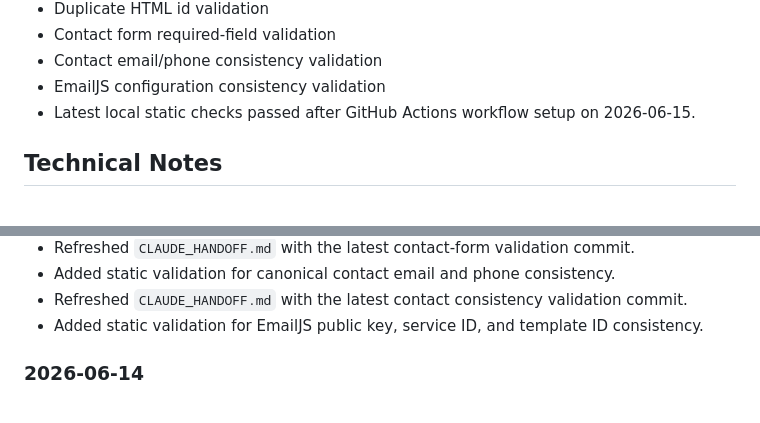
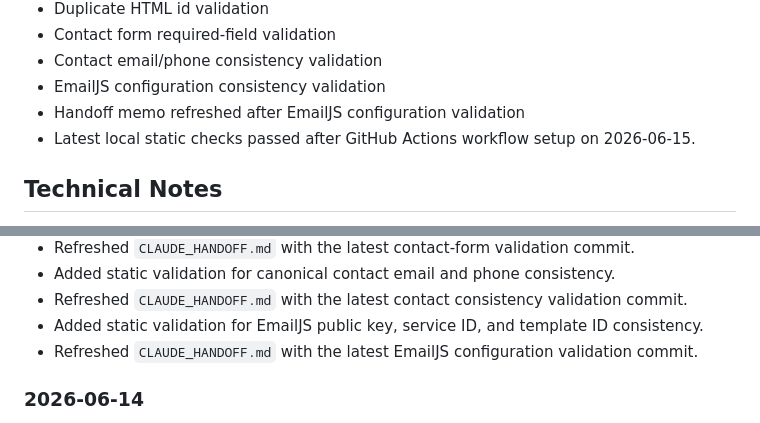
Before and after one commit to jjun96750/grantlabs-homepage-new, a Markdown page: DEVELOPMENT_STATUS.md, 2 parts joined by grey strips. GitHub-like rendering.

Commit message:
Refresh handoff after EmailJS validation

```diff
--- a/DEVELOPMENT_STATUS.md
+++ b/DEVELOPMENT_STATUS.md
@@ -209,6 +209,7 @@ CHANGELOG.md
 - Contact form required-field validation
 - Contact email/phone consistency validation
 - EmailJS configuration consistency validation
+- Handoff memo refreshed after EmailJS configuration validation
 - Latest local static checks passed after GitHub Actions workflow setup on 2026-06-15.
 
 ## Technical Notes
@@ -320,6 +321,7 @@ CHANGELOG.md
 - Added static validation for canonical contact email and phone consistency.
 - Refreshed `CLAUDE_HANDOFF.md` with the latest contact consistency validation commit.
 - Added static validation for EmailJS public key, service ID, and template ID consistency.
+- Refreshed `CLAUDE_HANDOFF.md` with the latest EmailJS configuration validation commit.
 
 ### 2026-06-14
 
```
Also changed, not shown: CHANGELOG.md (+1 -0 lines), CLAUDE_HANDOFF.md (+1 -1 lines).
